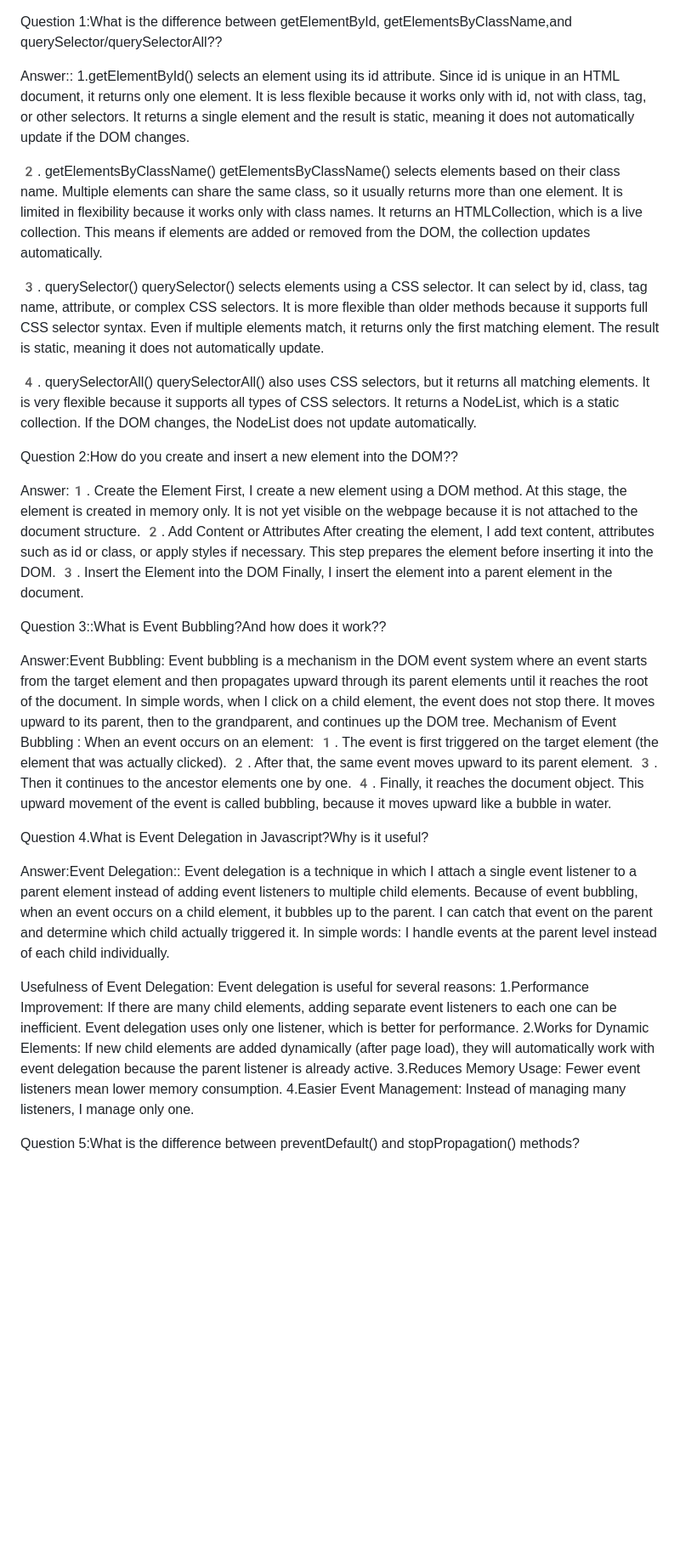
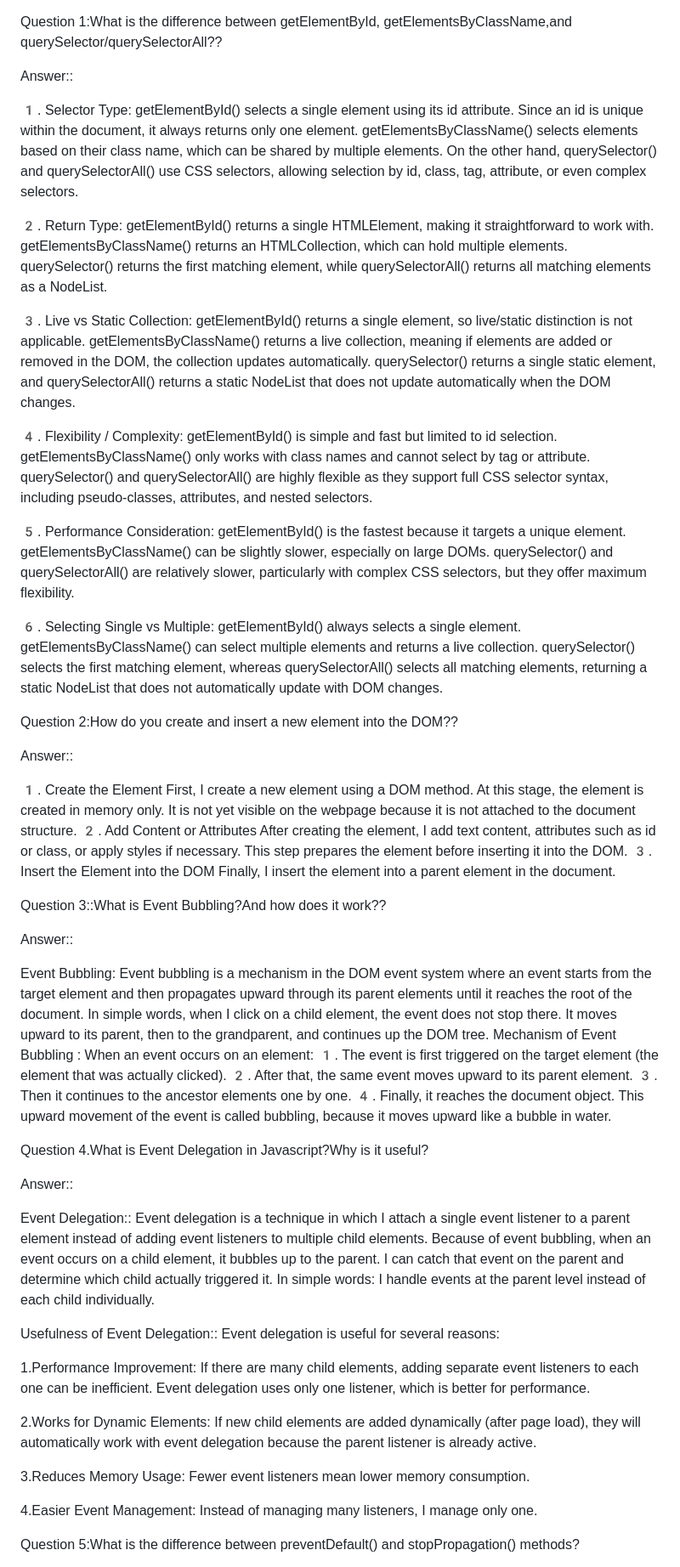
Before and after one commit to shanta90/assignment-04, a Markdown page: README.md, the part around one of its changes. Shown at 85% size. Drawn GitHub-style; blank space fills up the shorter version.

```diff
--- a/README.md
+++ b/README.md
@@ -3,32 +3,39 @@ Question 1:What is the difference between getElementById, getElementsByClassName
 
 
 Answer::
-1.getElementById() selects an element using its id attribute. Since id is unique in an HTML document, it returns only one element.
-It is less flexible because it works only with id, not with class, tag, or other selectors.
-It returns a single element and the result is static, meaning it does not automatically update if the DOM changes.
 
-2️. getElementsByClassName()
-getElementsByClassName() selects elements based on their class name. Multiple elements can share the same class, so it usually returns more than one element.
-It is limited in flexibility because it works only with class names.
-It returns an HTMLCollection, which is a live collection. This means if elements are added or removed from the DOM, the collection updates automatically.
 
-3️. querySelector()
-querySelector() selects elements using a CSS selector. It can select by id, class, tag name, attribute, or complex CSS selectors.
-It is more flexible than older methods because it supports full CSS selector syntax.
-Even if multiple elements match, it returns only the first matching element.
-The result is static, meaning it does not automatically update.
+1️. Selector Type:
+getElementById() selects a single element using its id attribute. Since an id is unique within the document, it always returns only one element. getElementsByClassName() selects elements based on their class name, which can be shared by multiple elements. On the other hand, querySelector() and querySelectorAll() use CSS selectors, allowing selection by id, class, tag, attribute, or even complex selectors.
 
-4️. querySelectorAll()
-querySelectorAll() also uses CSS selectors, but it returns all matching elements.
-It is very flexible because it supports all types of CSS selectors.
-It returns a NodeList, which is a static collection. If the DOM changes, the NodeList does not update automatically.
+
+2️. Return Type:
+getElementById() returns a single HTMLElement, making it straightforward to work with. getElementsByClassName() returns an HTMLCollection, which can hold multiple elements. querySelector() returns the first matching element, while querySelectorAll() returns all matching elements as a NodeList.
+
+
+3️. Live vs Static Collection:
+getElementById() returns a single element, so live/static distinction is not applicable. getElementsByClassName() returns a live collection, meaning if elements are added or removed in the DOM, the collection updates automatically. querySelector() returns a single static element, and querySelectorAll() returns a static NodeList that does not update automatically when the DOM changes.
+
+
+4️. Flexibility / Complexity:
+getElementById() is simple and fast but limited to id selection. getElementsByClassName() only works with class names and cannot select by tag or attribute. querySelector() and querySelectorAll() are highly flexible as they support full CSS selector syntax, including pseudo-classes, attributes, and nested selectors.
+
+
+5️. Performance Consideration:
+getElementById() is the fastest because it targets a unique element. getElementsByClassName() can be slightly slower, especially on large DOMs. querySelector() and querySelectorAll() are relatively slower, particularly with complex CSS selectors, but they offer maximum flexibility.
+
+
+6️. Selecting Single vs Multiple:
+getElementById() always selects a single element. getElementsByClassName() can select multiple elements and returns a live collection. querySelector() selects the first matching element, whereas querySelectorAll() selects all matching elements, returning a static NodeList that does not automatically update with DOM changes.
 
 
 
 Question 2:How do you create and insert a new element into the DOM??
 
 
-Answer:1️. Create the Element
+Answer::
+
+1️. Create the Element
 First, I create a new element using a DOM method.
 At this stage, the element is created in memory only. It is not yet visible on the webpage because it is not attached to the document structure.
 2️. Add Content or Attributes
@@ -42,7 +49,9 @@ Question 3::What is Event Bubbling?And how does it work??
 
 
 
-Answer:Event Bubbling:
+Answer::
+
+Event Bubbling:
 Event bubbling is a mechanism in the DOM event system where an event starts from the target element and then propagates upward through its parent elements until it reaches the root of the document.
 In simple words, when I click on a child element, the event does not stop there. It moves upward to its parent, then to the grandparent, and continues up the DOM tree.
 Mechanism of Event Bubbling :
@@ -57,19 +66,26 @@ This upward movement of the event is called bubbling, because it moves upward li
 Question 4.What is Event Delegation in Javascript?Why is it useful?
 
 
-Answer:Event Delegation::
+Answer::
+
+Event Delegation::
 Event delegation is a technique in which I attach a single event listener to a parent element instead of adding event listeners to multiple child elements.
 Because of event bubbling, when an event occurs on a child element, it bubbles up to the parent. I can catch that event on the parent and determine which child actually triggered it.
 In simple words: I handle events at the parent level instead of each child individually.
 
-Usefulness of Event Delegation:
+
+Usefulness of Event Delegation::
 Event delegation is useful for several reasons:
+
  1.Performance Improvement:
 If there are many child elements, adding separate event listeners to each one can be inefficient. Event delegation uses only one listener, which is better for performance.
+
  2.Works for Dynamic Elements:
 If new child elements are added dynamically (after page load), they will automatically work with event delegation because the parent listener is already active.
+
  3.Reduces Memory Usage:
 Fewer event listeners mean lower memory consumption.
+
  4.Easier Event Management:
 Instead of managing many listeners, I manage only one.
 
```
Also changed, not shown: other parts of README.md (+5 -1 lines).
